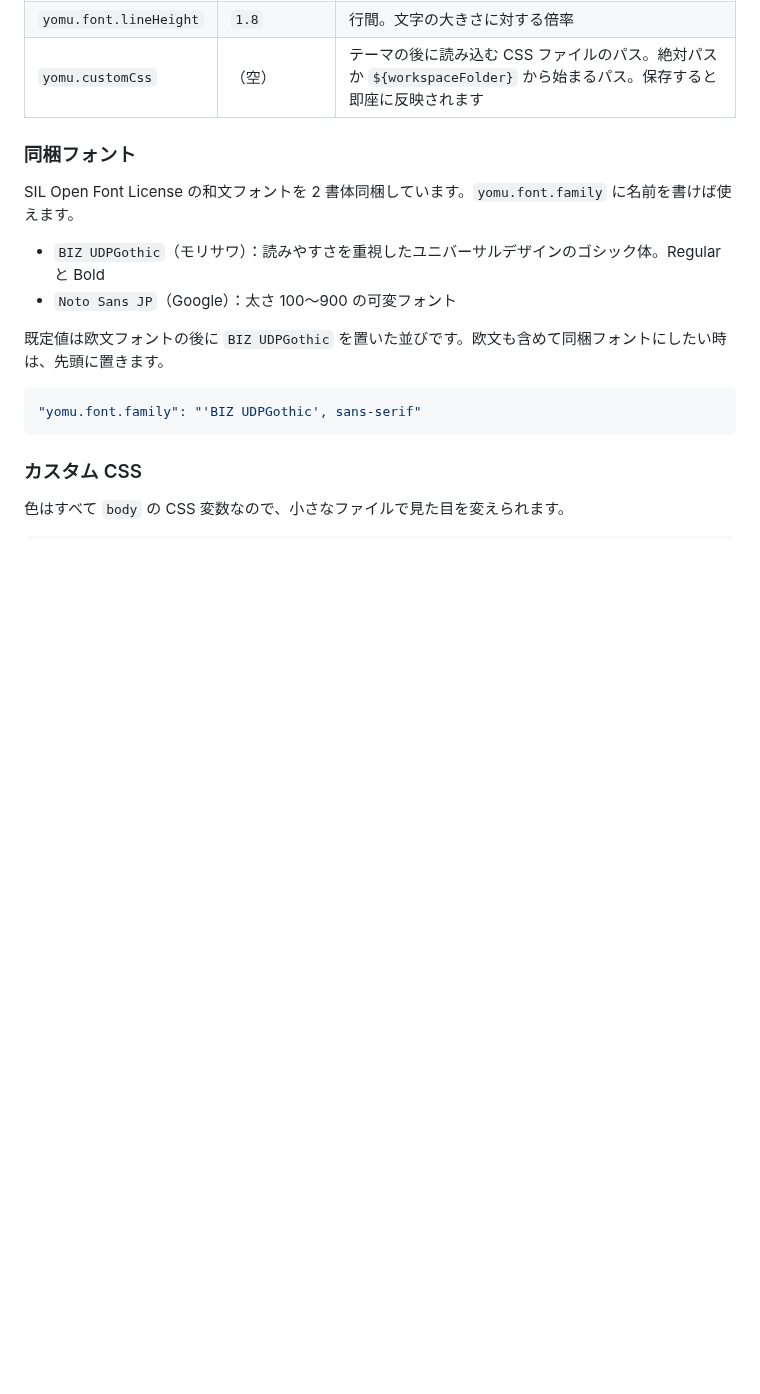
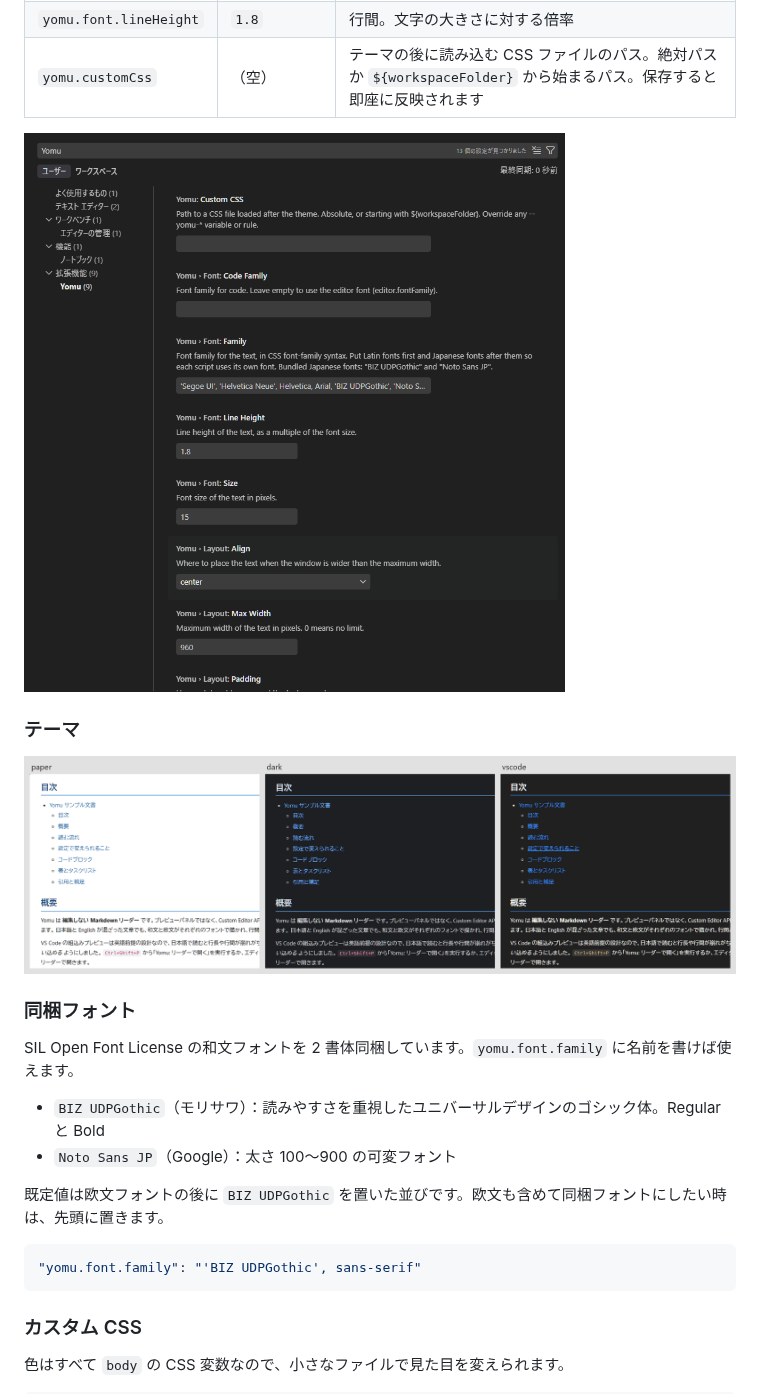
Before and after one commit to shou6/yomu, a Markdown page: README.ja.md, the part around one of its changes. GitHub-like rendering; pictures changed too: images/settings.png (added), images/themes.png (added); blank space fills up the shorter version.

```diff
--- a/README.ja.md
+++ b/README.ja.md
@@ -36,6 +40,12 @@ Yomu は Markdown を専用のリーダータブで開き、日本語を読む
 | `yomu.font.size` | `15` | 文字の大きさ（px） |
 | `yomu.font.lineHeight` | `1.8` | 行間。文字の大きさに対する倍率 |
 | `yomu.customCss` | （空） | テーマの後に読み込む CSS ファイルのパス。絶対パスか `${workspaceFolder}` から始まるパス。保存すると即座に反映されます |
+
+![VS Code の設定画面に並ぶ Yomu の設定](images/settings.png)
+
+### テーマ
+
+![paper、dark、vscode の 3 テーマの比較](images/themes.png)
 
 ### 同梱フォント
 
```
Also changed, not shown: other parts of README.ja.md (+5 -1 lines), README.md (+11 -1 lines), images/code-block.png (added), images/reader-paper.png (added).
